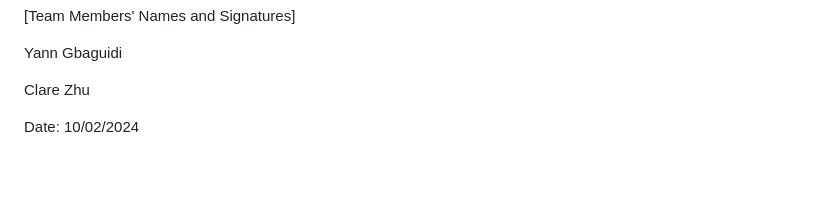
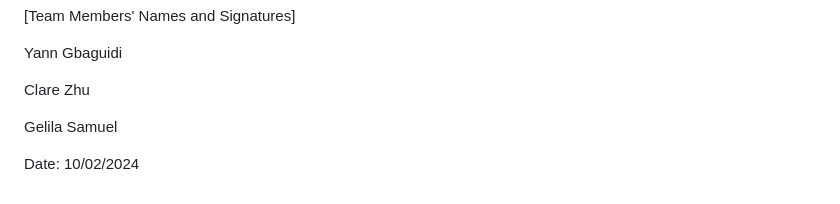
Before and after one commit to theLittleBigZ/C01-Group9-Project, a Markdown page: Deliverable 1/Agreement.md, the part around the change. GitHub-like rendering; blank space fills up the shorter version.

Commit message:
Signed Agreement.md

```diff
--- a/Deliverable 1/Agreement.md
+++ b/Deliverable 1/Agreement.md
@@ -95,5 +95,7 @@ Yann Gbaguidi
 
 Clare Zhu
 
+Gelila Samuel
+
 
 Date: 10/02/2024
```
